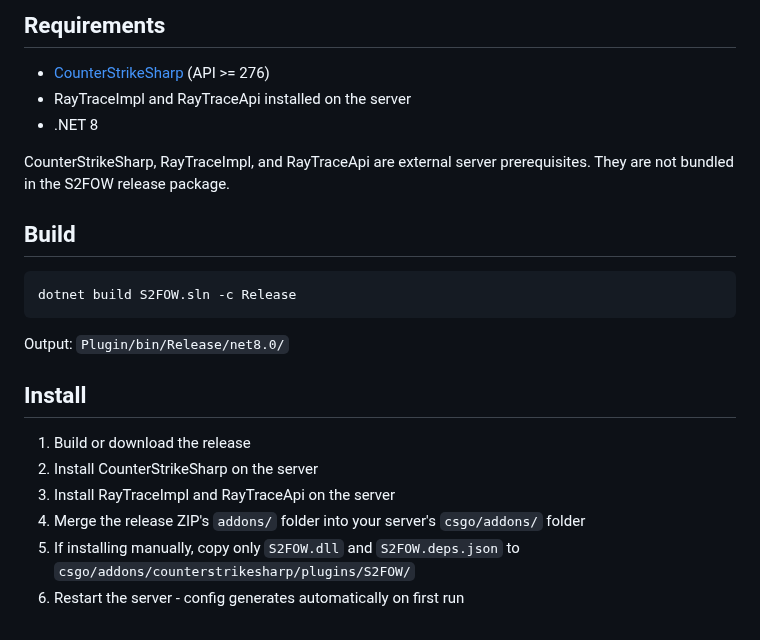
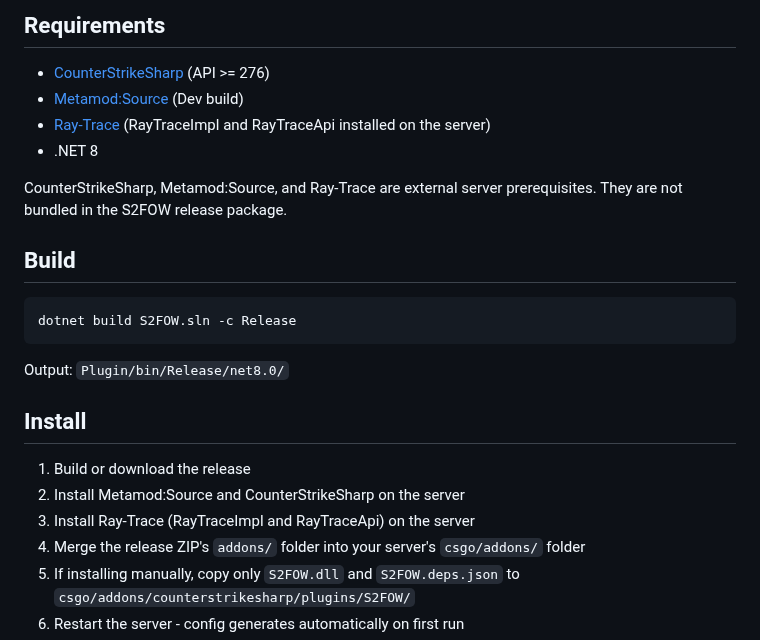
Before and after one commit to karola3vax/Source2-AntiWallHack, a Markdown page: README.md, the part around the change. Rendered like a GitHub page.

Commit message:
docs: Update requirements with Metamod and Ray-Trace links

```diff
--- a/README.md
+++ b/README.md
@@ -36,10 +36,11 @@ S2FOW also enforces an orphan-prevention invariant every CheckTransmit frame: if
 ## Requirements
 
 - [CounterStrikeSharp](https://github.com/roflmuffin/CounterStrikeSharp) (API >= 276)
-- RayTraceImpl and RayTraceApi installed on the server
+- [Metamod:Source](https://www.sourcemm.net/downloads.php?branch=dev) (Dev build)
+- [Ray-Trace](https://github.com/FUNPLAY-pro-CS2/Ray-Trace) (RayTraceImpl and RayTraceApi installed on the server)
 - .NET 8
 
-CounterStrikeSharp, RayTraceImpl, and RayTraceApi are external server prerequisites. They are not bundled in the S2FOW release package.
+CounterStrikeSharp, Metamod:Source, and Ray-Trace are external server prerequisites. They are not bundled in the S2FOW release package.
 
 ## Build
 
@@ -52,8 +53,8 @@ Output: `Plugin/bin/Release/net8.0/`
 ## Install
 
 1. Build or download the release
-2. Install CounterStrikeSharp on the server
-3. Install RayTraceImpl and RayTraceApi on the server
+2. Install Metamod:Source and CounterStrikeSharp on the server
+3. Install Ray-Trace (RayTraceImpl and RayTraceApi) on the server
 4. Merge the release ZIP's `addons/` folder into your server's `csgo/addons/` folder
 5. If installing manually, copy only `S2FOW.dll` and `S2FOW.deps.json` to `csgo/addons/counterstrikesharp/plugins/S2FOW/`
 6. Restart the server - config generates automatically on first run
```
